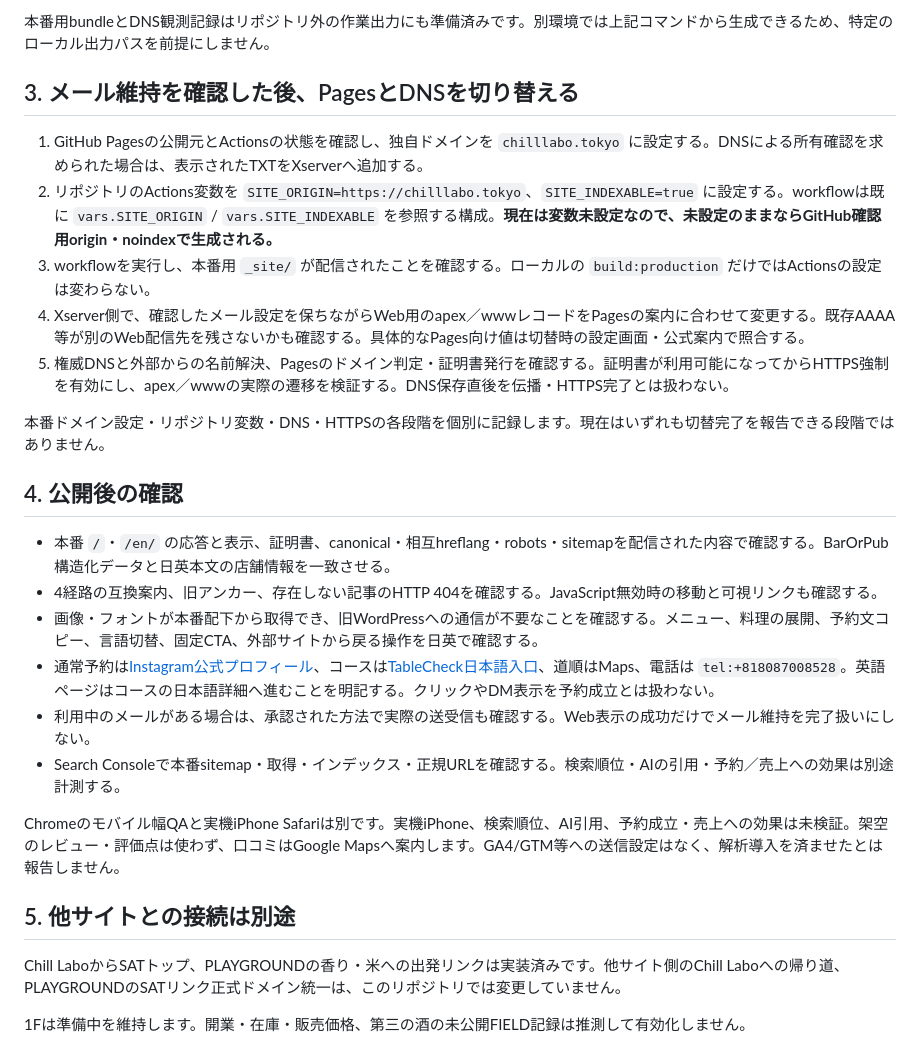
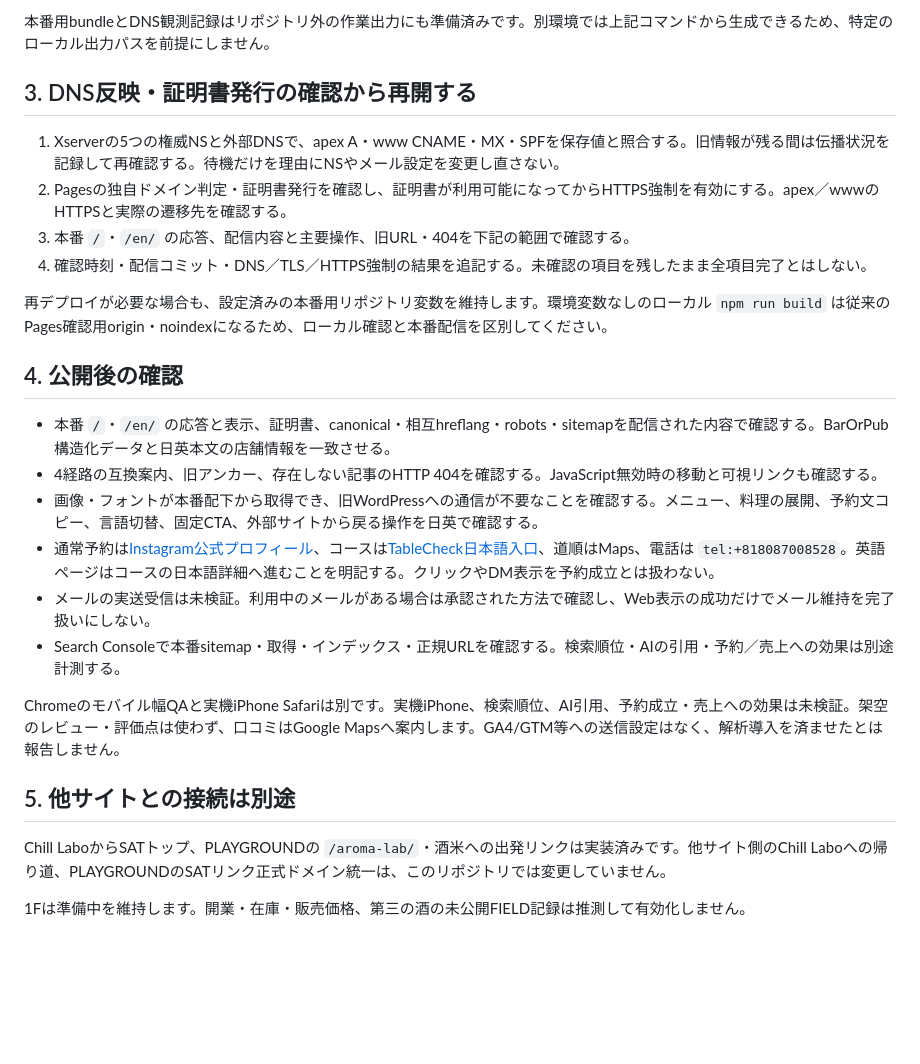
Before and after one commit to Toraikura/chill-labo-next, a Markdown page: GO_LIVE.md, the part around one of its changes. GitHub-like rendering; blank space fills up the shorter version.

Commit message:
Document production DNS cutover and remaining TLS verification

```diff
--- a/GO_LIVE.md
+++ b/GO_LIVE.md
@@ -53,15 +62,14 @@ npm run package
 
 本番用bundleとDNS観測記録はリポジトリ外の作業出力にも準備済みです。別環境では上記コマンドから生成できるため、特定のローカル出力パスを前提にしません。
 
-## 3. メール維持を確認した後、PagesとDNSを切り替える
+## 3. DNS反映・証明書発行の確認から再開する
 
-1. GitHub Pagesの公開元とActionsの状態を確認し、独自ドメインを `chilllabo.tokyo` に設定する。DNSによる所有確認を求められた場合は、表示されたTXTをXserverへ追加する。
-2. リポジトリのActions変数を `SITE_ORIGIN=https://chilllabo.tokyo`、`SITE_INDEXABLE=true` に設定する。workflowは既に `vars.SITE_ORIGIN` / `vars.SITE_INDEXABLE` を参照する構成。**現在は変数未設定なので、未設定のままならGitHub確認用origin・noindexで生成される。**
-3. workflowを実行し、本番用 `_site/` が配信されたことを確認する。ローカルの `build:production` だけではActionsの設定は変わらない。
-4. Xserver側で、確認したメール設定を保ちながらWeb用のapex／wwwレコードをPagesの案内に合わせて変更する。既存AAAA等が別のWeb配信先を残さないかも確認する。具体的なPages向け値は切替時の設定画面・公式案内で照合する。
-5. 権威DNSと外部からの名前解決、Pagesのドメイン判定・証明書発行を確認する。証明書が利用可能になってからHTTPS強制を有効にし、apex／wwwの実際の遷移を検証する。DNS保存直後を伝播・HTTPS完了とは扱わない。
+1. Xserverの5つの権威NSと外部DNSで、apex A・www CNAME・MX・SPFを保存値と照合する。旧情報が残る間は伝播状況を記録して再確認する。待機だけを理由にNSやメール設定を変更し直さない。
+2. Pagesの独自ドメイン判定・証明書発行を確認し、証明書が利用可能になってからHTTPS強制を有効にする。apex／wwwのHTTPSと実際の遷移先を確認する。
+3. 本番 `/`・`/en/` の応答、配信内容と主要操作、旧URL・404を下記の範囲で確認する。
+4. 確認時刻・配信コミット・DNS／TLS／HTTPS強制の結果を追記する。未確認の項目を残したまま全項目完了とはしない。
 
-本番ドメイン設定・リポジトリ変数・DNS・HTTPSの各段階を個別に記録します。現在はいずれも切替完了を報告できる段階ではありません。
+再デプロイが必要な場合も、設定済みの本番用リポジトリ変数を維持します。環境変数なしのローカル `npm run build` は従来のPages確認用origin・noindexになるため、ローカル確認と本番配信を区別してください。
 
 ## 4. 公開後の確認
 
@@ -69,13 +77,13 @@ npm run package
 - 4経路の互換案内、旧アンカー、存在しない記事のHTTP 404を確認する。JavaScript無効時の移動と可視リンクも確認する。
 - 画像・フォントが本番配下から取得でき、旧WordPressへの通信が不要なことを確認する。メニュー、料理の展開、予約文コピー、言語切替、固定CTA、外部サイトから戻る操作を日英で確認する。
 - 通常予約は[Instagram公式プロフィール](https://www.instagram.com/CHILLLABOTOKYO/)、コースは[TableCheck日本語入口](https://www.tablecheck.com/ja/chilllabo-tokyo)、道順はMaps、電話は `tel:+818087008528`。英語ページはコースの日本語詳細へ進むことを明記する。クリックやDM表示を予約成立とは扱わない。
-- 利用中のメールがある場合は、承認された方法で実際の送受信も確認する。Web表示の成功だけでメール維持を完了扱いにしない。
+- メールの実送受信は未検証。利用中のメールがある場合は承認された方法で確認し、Web表示の成功だけでメール維持を完了扱いにしない。
 - Search Consoleで本番sitemap・取得・インデックス・正規URLを確認する。検索順位・AIの引用・予約／売上への効果は別途計測する。
 
 Chromeのモバイル幅QAと実機iPhone Safariは別です。実機iPhone、検索順位、AI引用、予約成立・売上への効果は未検証。架空のレビュー・評価点は使わず、口コミはGoogle Mapsへ案内します。GA4/GTM等への送信設定はなく、解析導入を済ませたとは報告しません。
 
 ## 5. 他サイトとの接続は別途
 
-Chill LaboからSATトップ、PLAYGROUNDの香り・米への出発リンクは実装済みです。他サイト側のChill Laboへの帰り道、PLAYGROUNDのSATリンク正式ドメイン統一は、このリポジトリでは変更していません。
+Chill LaboからSATトップ、PLAYGROUNDの `/aroma-lab/`・酒米への出発リンクは実装済みです。他サイト側のChill Laboへの帰り道、PLAYGROUNDのSATリンク正式ドメイン統一は、このリポジトリでは変更していません。
 
 1Fは準備中を維持します。開業・在庫・販売価格、第三の酒の未公開FIELD記録は推測して有効化しません。
```
Also changed, not shown: other parts of GO_LIVE.md (+27 -18 lines), README.md (+11 -7 lines).
